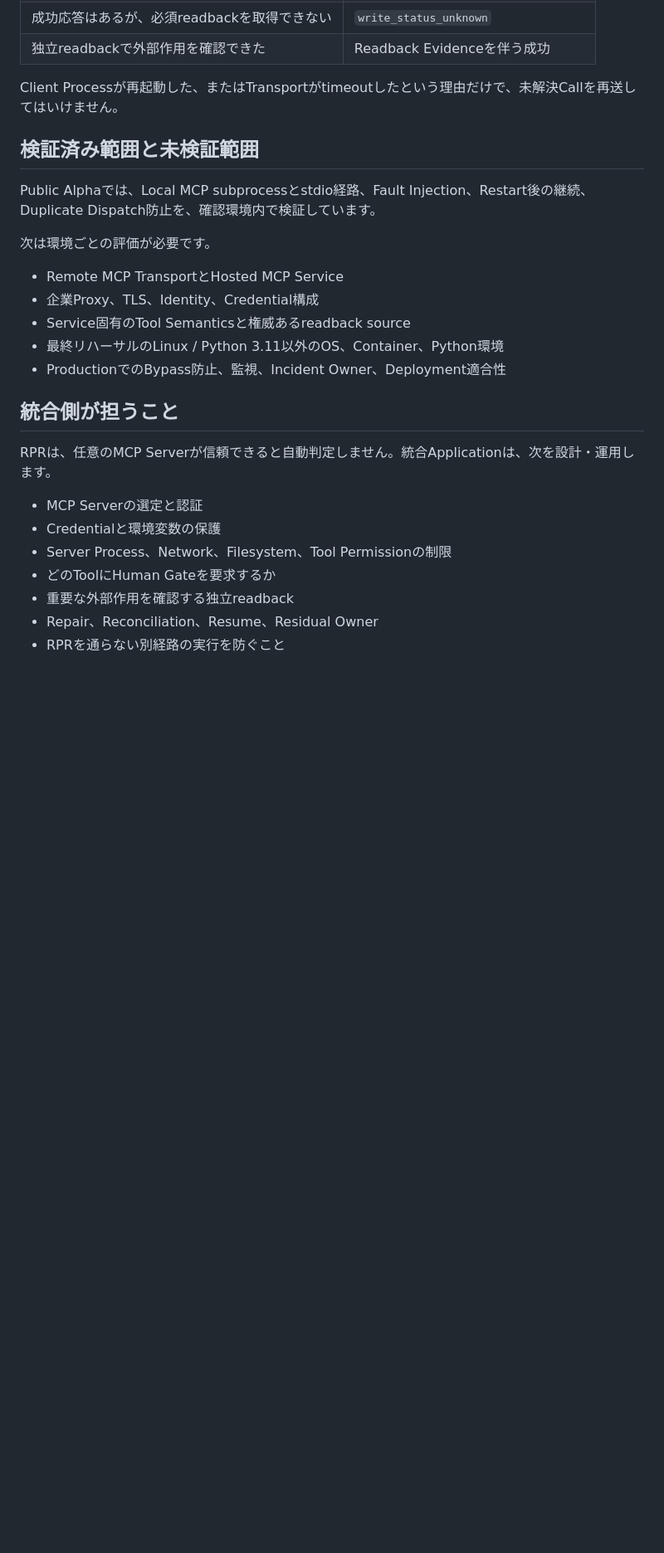
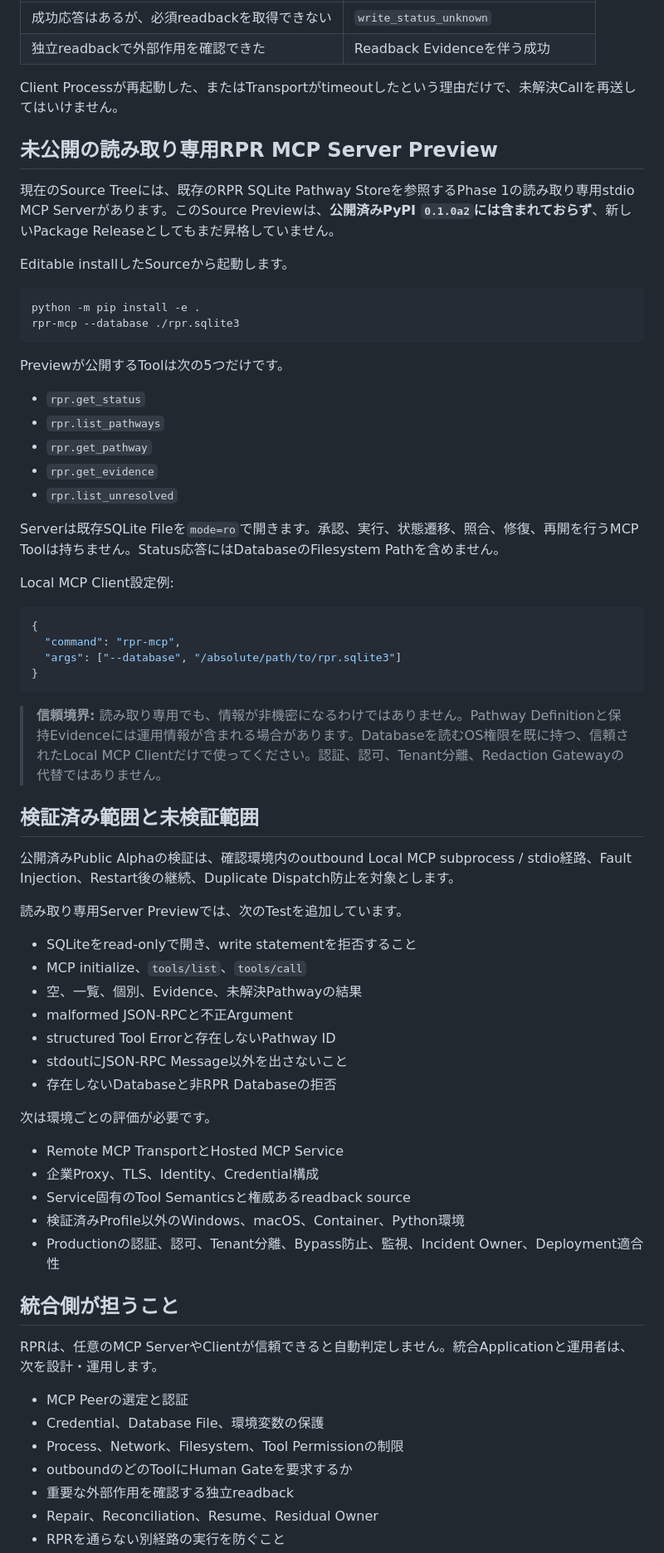
Before and after one commit to YutoriKomeiji/responsibility-pathway-runtime, a Markdown page: docs/ja/mcp-integration.md, the part around one of its changes. Shown at 83% size. Drawn GitHub-style; blank space fills up the shorter version.

Commit message:
読み取り専用RPR MCP Server Previewを文書化

````diff
--- a/docs/ja/mcp-integration.md
+++ b/docs/ja/mcp-integration.md
@@ -58,26 +58,68 @@ RPRは、次のように扱いを分けます。
 
 Client Processが再起動した、またはTransportがtimeoutしたという理由だけで、未解決Callを再送してはいけません。
 
+## 未公開の読み取り専用RPR MCP Server Preview
+
+現在のSource Treeには、既存のRPR SQLite Pathway Storeを参照するPhase 1の読み取り専用stdio MCP Serverがあります。このSource Previewは、**公開済みPyPI `0.1.0a2`には含まれておらず**、新しいPackage Releaseとしてもまだ昇格していません。
+
+Editable installしたSourceから起動します。
+
+```bash
+python -m pip install -e .
+rpr-mcp --database ./rpr.sqlite3
+```
+
+Previewが公開するToolは次の5つだけです。
+
+- `rpr.get_status`
+- `rpr.list_pathways`
+- `rpr.get_pathway`
+- `rpr.get_evidence`
+- `rpr.list_unresolved`
+
+Serverは既存SQLite Fileを`mode=ro`で開きます。承認、実行、状態遷移、照合、修復、再開を行うMCP Toolは持ちません。Status応答にはDatabaseのFilesystem Pathを含めません。
+
+Local MCP Client設定例:
+
+```json
+{
+  "command": "rpr-mcp",
+  "args": ["--database", "/absolute/path/to/rpr.sqlite3"]
+}
+```
+
+> **信頼境界:** 読み取り専用でも、情報が非機密になるわけではありません。Pathway Definitionと保持Evidenceには運用情報が含まれる場合があります。Databaseを読むOS権限を既に持つ、信頼されたLocal MCP Clientだけで使ってください。認証、認可、Tenant分離、Redaction Gatewayの代替ではありません。
+
 ## 検証済み範囲と未検証範囲
 
-Public Alphaでは、Local MCP subprocessとstdio経路、Fault Injection、Restart後の継続、Duplicate Dispatch防止を、確認環境内で検証しています。
+公開済みPublic Alphaの検証は、確認環境内のoutbound Local MCP subprocess / stdio経路、Fault Injection、Restart後の継続、Duplicate Dispatch防止を対象とします。
+
+読み取り専用Server Previewでは、次のTestを追加しています。
+
+- SQLiteをread-onlyで開き、write statementを拒否すること
+- MCP initialize、`tools/list`、`tools/call`
+- 空、一覧、個別、Evidence、未解決Pathwayの結果
+- malformed JSON-RPCと不正Argument
+- structured Tool Errorと存在しないPathway ID
+- stdoutにJSON-RPC Message以外を出さないこと
+- 存在しないDatabaseと非RPR Databaseの拒否
 
 次は環境ごとの評価が必要です。
 
 - Remote MCP TransportとHosted MCP Service
 - 企業Proxy、TLS、Identity、Credential構成
 - Service固有のTool Semanticsと権威あるreadback source
-- 最終リハーサルのLinux / Python 3.11以外のOS、Container、Python環境
-- ProductionでのBypass防止、監視、Incident Owner、Deployment適合性
+- 検証済みProfile以外のWindows、macOS、Container、Python環境
+- Productionの認証、認可、Tenant分離、Bypass防止、監視、Incident Owner、Deployment適合性
 
 ## 統合側が担うこと
 
-RPRは、任意のMCP Serverが信頼できると自動判定しません。統合Applicationは、次を設計・運用します。
+RPRは、任意のMCP ServerやClientが信頼できると自動判定しません。統合Applicationと運用者は、次を設計・運用します。
 
-- MCP Serverの選定と認証
-- Credentialと環境変数の保護
-- Server Process、Network、Filesystem、Tool Permissionの制限
-- どのToolにHuman Gateを要求するか
+- MCP Peerの選定と認証
+- Credential、Database File、環境変数の保護
+- Process、Network、Filesystem、Tool Permissionの制限
+- outboundのどのToolにHuman Gateを要求するか
 - 重要な外部作用を確認する独立readback
 - Repair、Reconciliation、Resume、Residual Owner
 - RPRを通らない別経路の実行を防ぐこと
````
Also changed, not shown: other parts of docs/ja/mcp-integration.md (+8 -7 lines).
